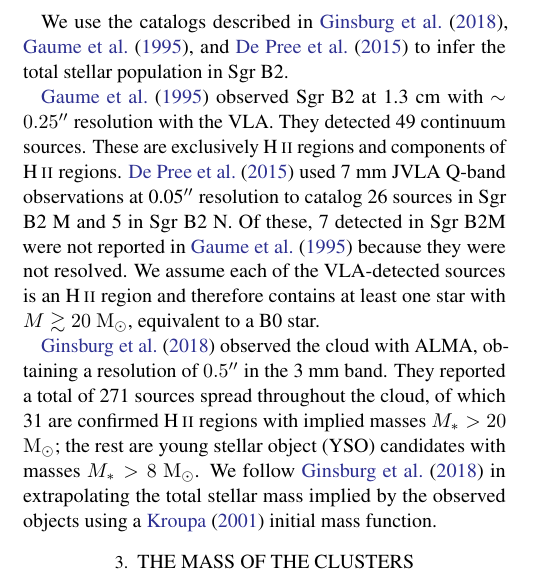
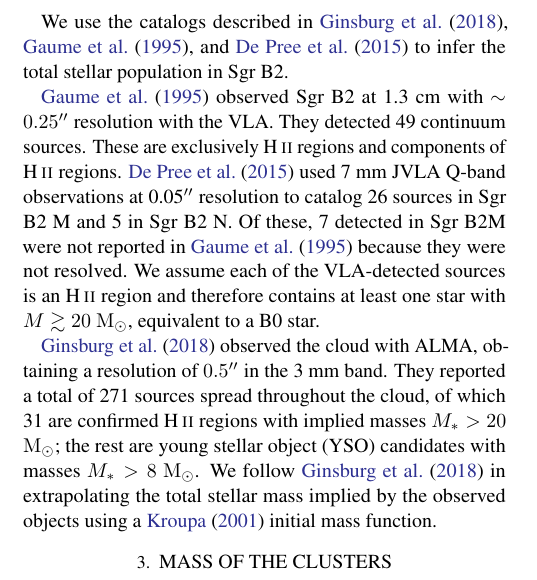
Before and after one commit to keflavich/SgrB2_CFE, a LaTeX paper (cfe.tex): part of one column of page 1 of 7, cut so that both start at the same text. Compiled offline with pdfLaTeX.

Commit message:
Minor consistency update.

```diff
--- a/cfe.tex
+++ b/cfe.tex
@@ -83,7 +83,7 @@ stellar mass implied by the observed objects using a \citet{Kroupa2001a}
 initial mass function.
 
 
-\section{The mass of the clusters}
+\section{Mass of the clusters}
 %Cluster masses are determined by counting the number of HII regions and high-mass
 %protostellar cores associated with each of the clusters.
 
```
